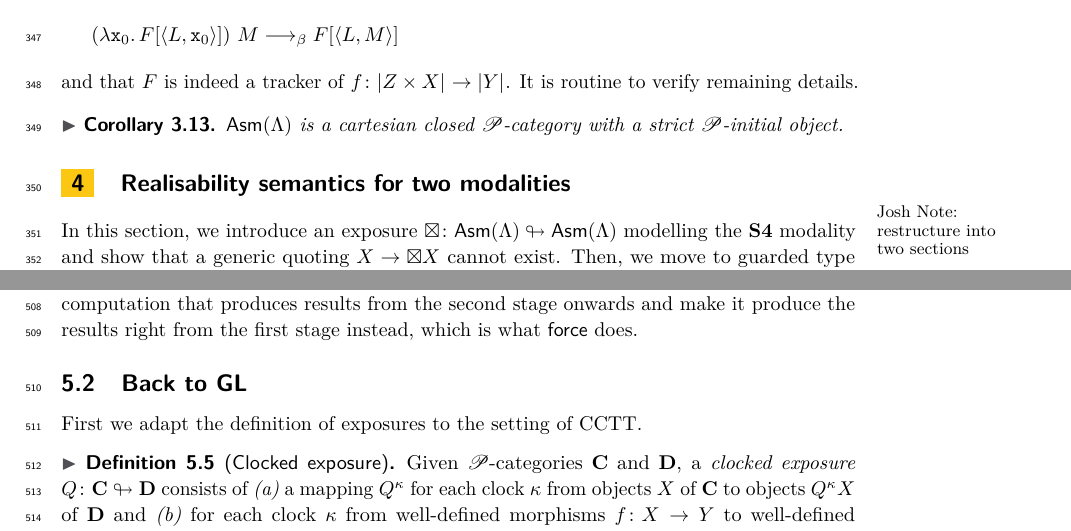
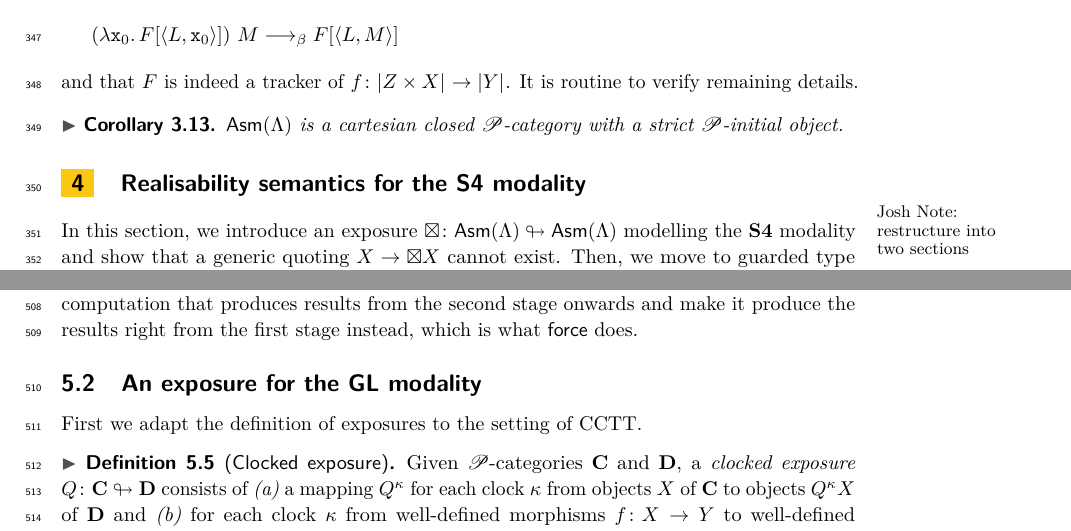
Before and after one commit to L-TChen/provability, a LaTeX paper (provability.tex): two parts of pages 9 and 13 of 17, joined at a grey line, cut so that both start at the same text. Compiled offline with pdfLaTeX.

Commit message:
Split Sec 4 into two sections

```diff
--- a/provability.tex
+++ b/provability.tex
@@ -484,7 +484,7 @@ The construction of $\PP$-exponential $X \Rightarrow Y$ is a bit laborious and,
   $\Asm(\Lambda)$ is a cartesian closed $\PP$-category with a strict $\PP$-initial object.
 \end{corollary}
 
-\section{Realisability semantics for two modalities}\label{sec:provability}
+\section{Realisability semantics for the \texorpdfstring{\SFour}{S4} modality}\label{sec:S4-modality}
 
 \hsnote{restructure into two sections}
 
@@ -846,7 +846,7 @@ We can manipulate such descriptions at will, irrespective of our current timelin
 %Be aware of the scope of clock quantification.
 %The above proposition cannot hold within the same clock, that is, $\forall \kappa.\, \left(\mathtt{next}\,\kappa\,x_1 = \mathtt{next}\,\kappa\,x_2 \to x_1 =x_2\right)$ is not provable, since intuitively it would require us to retrieve inhabitants available later \emph{right now}.
 
-\subsection{Back to \texorpdfstring{\GL}{GL}} \label{sec:GL}
+\subsection{An exposure for the \texorpdfstring{\GL}{GL} modality}\label{sec:GL}
 
 First we adapt the definition of exposures to the setting of CCTT.
 \begin{definition}[Clocked exposure]
```
Also changed, not shown: provability.tex (6 more changed lines).
